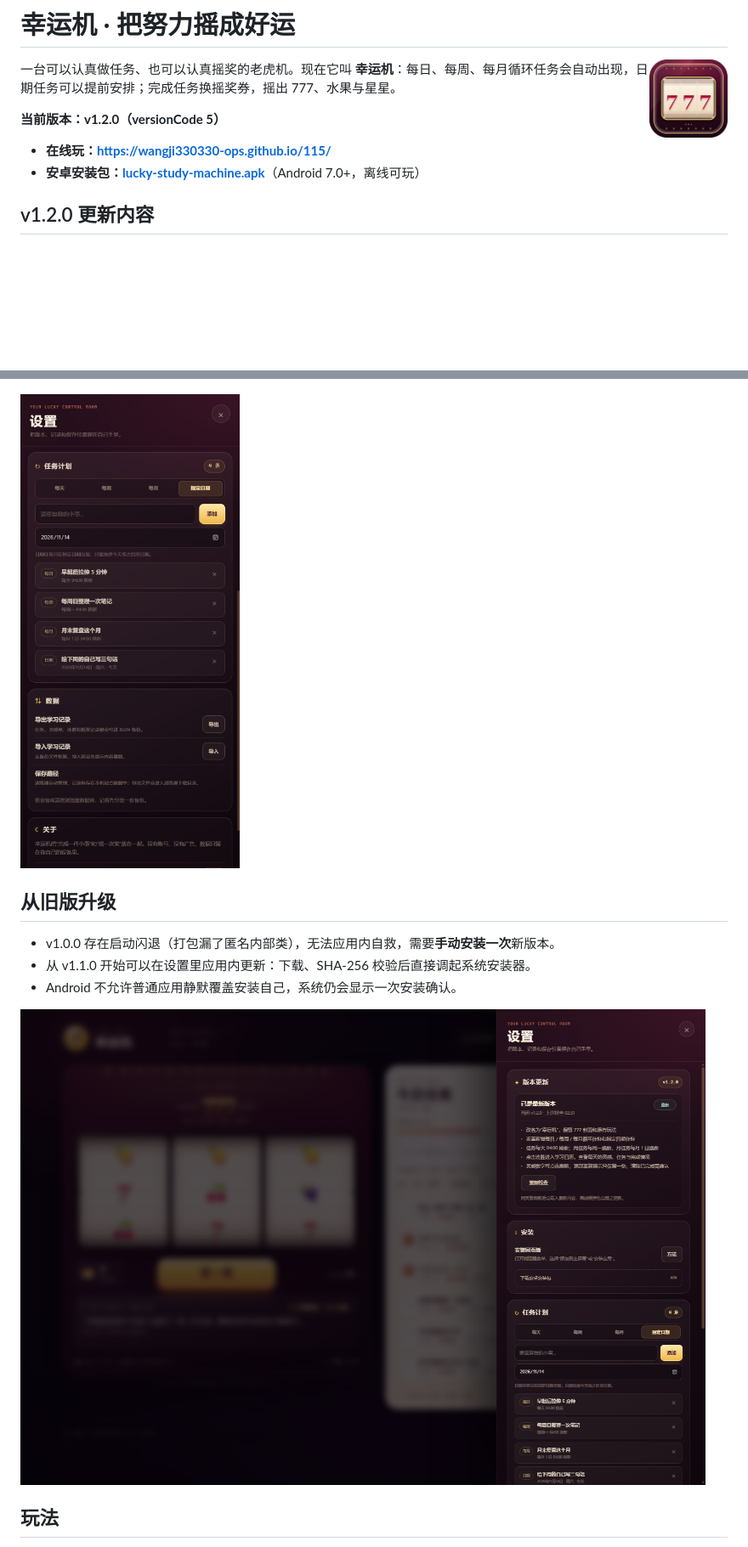
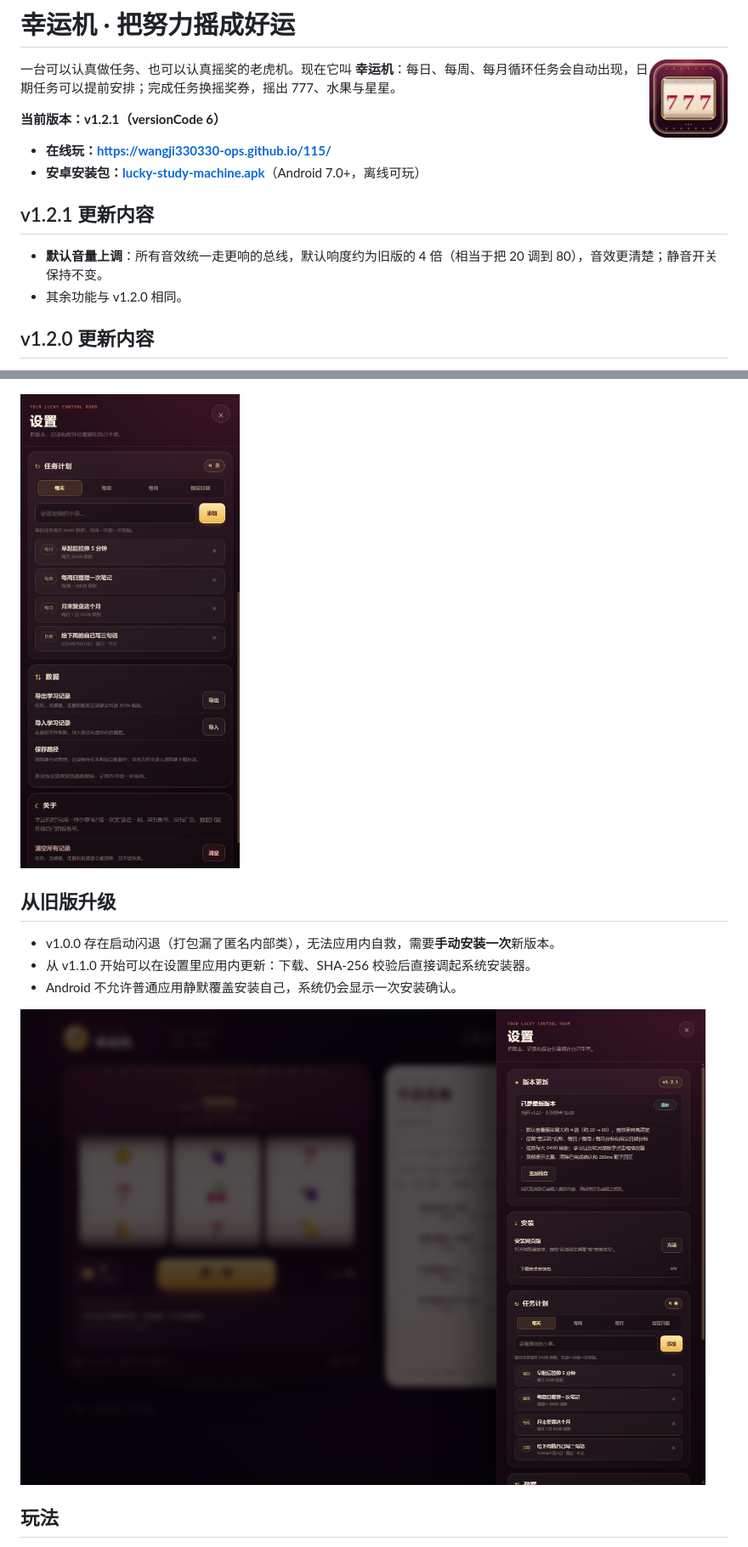
Before and after one commit to wangji330330-ops/115, a Markdown page: README.md, 2 parts joined by grey strips. Shown at 85% size. Drawn GitHub-style; pictures changed too: docs/preview-plan.png, docs/preview-settings.png; blank space fills up the shorter version.

```diff
--- a/README.md
+++ b/README.md
@@ -4,10 +4,15 @@
 
 一台可以认真做任务、也可以认真摇奖的老虎机。现在它叫 **幸运机**：每日、每周、每月循环任务会自动出现，日期任务可以提前安排；完成任务换摇奖券，摇出 777、水果与星星。
 
-**当前版本：v1.2.0（versionCode 5）**
+**当前版本：v1.2.1（versionCode 6）**
 
 - **在线玩：<https://wangji330330-ops.github.io/115/>**
 - **安卓安装包：[lucky-study-machine.apk](https://wangji330330-ops.github.io/115/lucky-study-machine.apk)**（Android 7.0+，离线可玩）
+
+## v1.2.1 更新内容
+
+- **默认音量上调**：所有音效统一走更响的总线，默认响度约为旧版的 4 倍（相当于把 20 调到 80），音效更清楚；静音开关保持不变。
+- 其余功能与 v1.2.0 相同。
 
 ## v1.2.0 更新内容
 
```
Also changed, not shown: other parts of README.md (+1 -1 lines), 8 other files.
